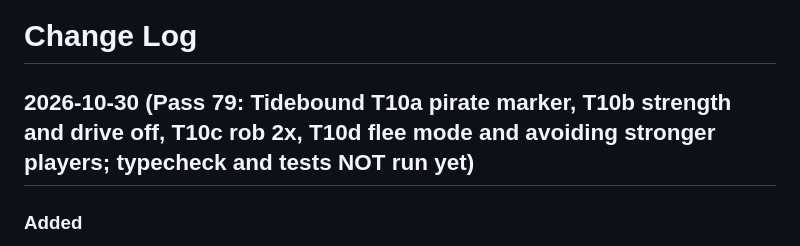
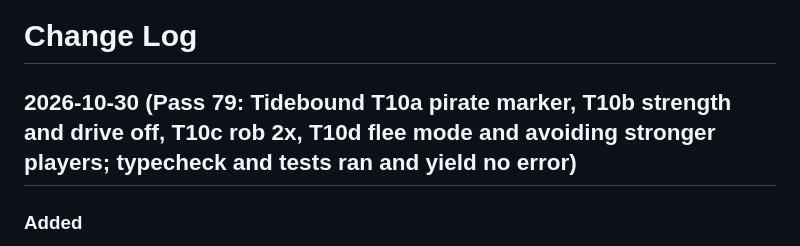
Before and after one commit to DaMainZane/colonist-custom-catan, a Markdown page: change log.md, the part around the change. Drawn GitHub-style.

Commit message:
vault backup: 2026-10-30 18:27:31

```diff
--- a/change log.md
+++ b/change log.md
@@ -1,6 +1,6 @@
 # Change Log
 
-## 2026-10-30 (Pass 79: Tidebound T10a pirate marker, T10b strength and drive off, T10c rob 2x, T10d flee mode and avoiding stronger players; typecheck and tests NOT run yet)
+## 2026-10-30 (Pass 79: Tidebound T10a pirate marker, T10b strength and drive off, T10c rob 2x, T10d flee mode and avoiding stronger players; typecheck and tests ran and yield no error)
 ### Added
 - **T10a Pirate marker, max 2, ocean only, random move (`src/packs/tidebound/pirates.ts`)**:
   - `tidebound.pirate_raid` event card in `EVENT_CARDS` (1 copy); when `rules.eventsOn` is off, `onRoundStart` spawns the first pirate on round `PIRATE_FIRST_ROUND = 4`, then every `PIRATE_CADENCE_ROUNDS = 4`.
```
